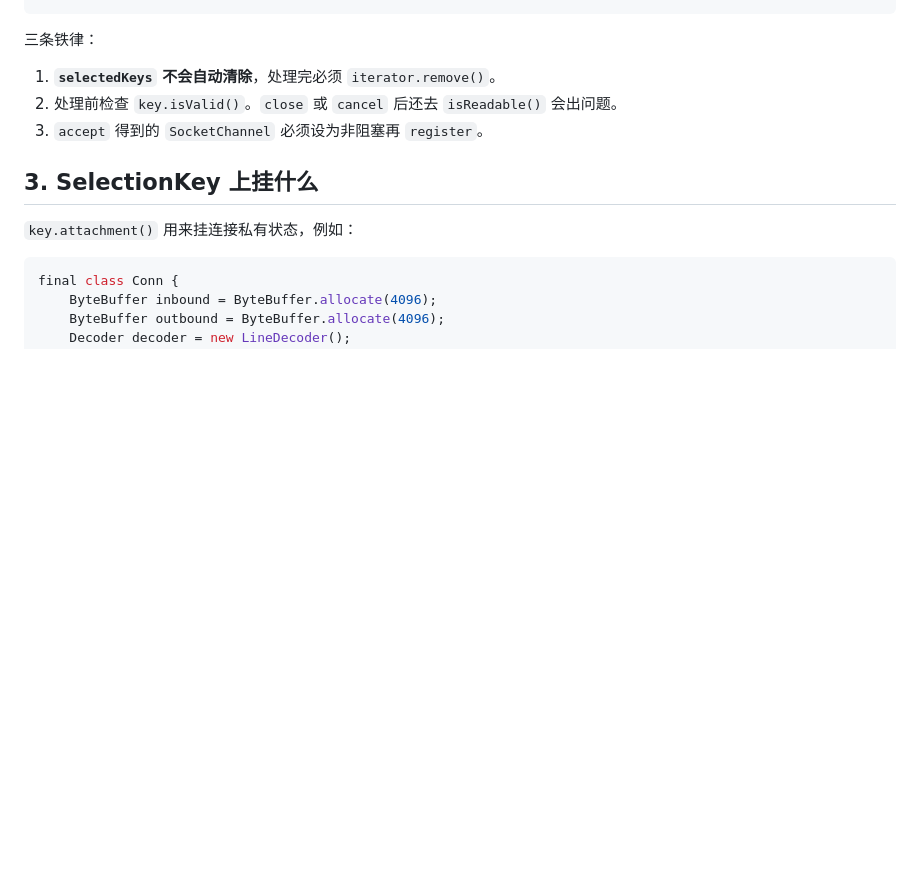
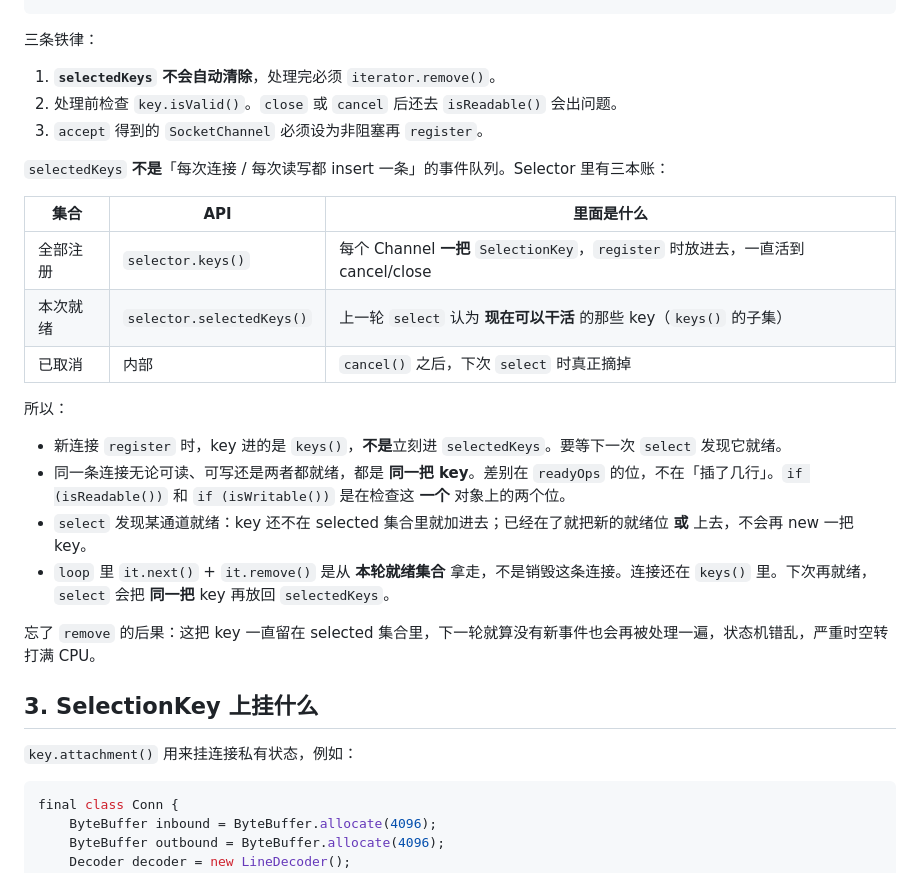
Before and after one commit to ChengGuoCode/cursor, a Markdown page: docs/04-selector.md, the part around the change. Rendered like a GitHub page; blank space fills up the shorter version.

Commit message:
docs: 澄清 selectedKeys 是就绪集合不是事件队列
同一 Channel 只有一把 SelectionKey；select 把它放进 selectedKeys，
loop 取出并 remove，下次就绪再放回同一把 key。

Co-authored-by: ChengGuoCode <ChengGuoCode@users.noreply.github.com>

```diff
--- a/docs/04-selector.md
+++ b/docs/04-selector.md
@@ -144,6 +144,23 @@ while (running) {
 2. 处理前检查 `key.isValid()`。`close` 或 `cancel` 后还去 `isReadable()` 会出问题。
 3. `accept` 得到的 `SocketChannel` 必须设为非阻塞再 `register`。
 
+`selectedKeys` **不是**「每次连接 / 每次读写都 insert 一条」的事件队列。Selector 里有三本账：
+
+| 集合 | API | 里面是什么 |
+| --- | --- | --- |
+| 全部注册 | `selector.keys()` | 每个 Channel **一把** `SelectionKey`，`register` 时放进去，一直活到 cancel/close |
+| 本次就绪 | `selector.selectedKeys()` | 上一轮 `select` 认为 **现在可以干活** 的那些 key（`keys()` 的子集） |
+| 已取消 | 内部 | `cancel()` 之后，下次 `select` 时真正摘掉 |
+
+所以：
+
+- 新连接 `register` 时，key 进的是 `keys()`，**不是**立刻进 `selectedKeys`。要等下一次 `select` 发现它就绪。
+- 同一条连接无论可读、可写还是两者都就绪，都是 **同一把 key**。差别在 `readyOps` 的位，不在「插了几行」。`if (isReadable())` 和 `if (isWritable())` 是在检查这 **一个** 对象上的两个位。
+- `select` 发现某通道就绪：key 还不在 selected 集合里就加进去；已经在了就把新的就绪位 **或** 上去，不会再 new 一把 key。
+- `loop` 里 `it.next()` + `it.remove()` 是从 **本轮就绪集合** 拿走，不是销毁这条连接。连接还在 `keys()` 里。下次再就绪，`select` 会把 **同一把** key 再放回 `selectedKeys`。
+
+忘了 `remove` 的后果：这把 key 一直留在 selected 集合里，下一轮就算没有新事件也会再被处理一遍，状态机错乱，严重时空转打满 CPU。
+
 ## 3. SelectionKey 上挂什么
 
 `key.attachment()` 用来挂连接私有状态，例如：
```
